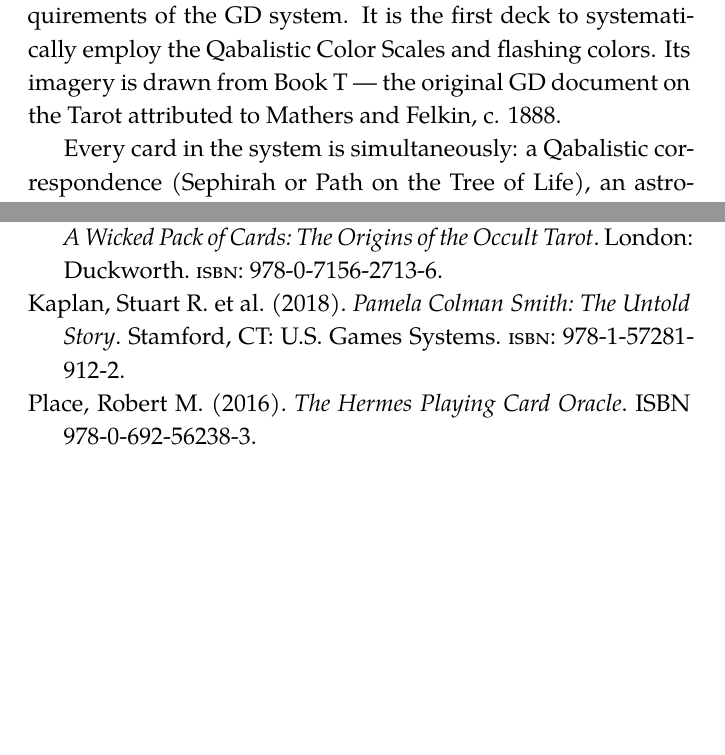
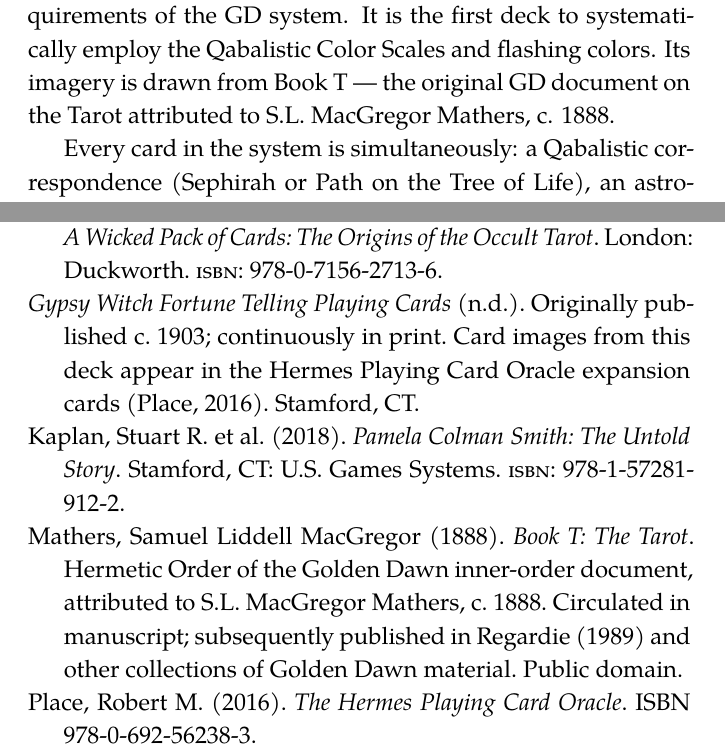
Before and after one commit to magesguild/Cartomancy, a LaTeX thesis (main.tex, which reads chapters/golden_dawn_magical_tarot.tex, references.bib): two parts of pages 12 and 126 of 126 before the commit and two parts of pages 12 and 126 of 127 after it, joined at a grey line, cut so that both start at the same text, the shorter picture padded with empty space. Compiled offline with XeLaTeX.

Commit message:
Fix Book T attribution (Mathers, not Felkin); add missing bib entries (Book T, Regardie, Gypsy Witch); correct LICENSE source credits

```diff
--- a/chapters/golden_dawn_magical_tarot.tex
+++ b/chapters/golden_dawn_magical_tarot.tex
@@ -4,7 +4,7 @@
 
 This system operates at the level of archetypal and cosmological forces. Every card is simultaneously a station in the Qabalistic map of reality, an astrological event, a divinatory force, and a meditative object. Reading the deck competently requires holding all layers at once without collapsing them into each other.
 
-The Cicero deck (\emph{The New Golden Dawn Ritual Tarot}, 1991, Llewellyn) was created at the direct request of Israel Regardie, who wanted a deck that fulfilled both divinatory and ritual requirements of the GD system. It is the first deck to systematically employ the Qabalistic Color Scales and flashing colors. Its imagery is drawn from Book T --- the original GD document on the Tarot attributed to Mathers and Felkin, c. 1888.
+The Cicero deck (\emph{The New Golden Dawn Ritual Tarot}, 1991, Llewellyn) was created at the direct request of Israel Regardie, who wanted a deck that fulfilled both divinatory and ritual requirements of the GD system. It is the first deck to systematically employ the Qabalistic Color Scales and flashing colors. Its imagery is drawn from Book T --- the original GD document on the Tarot attributed to S.L. MacGregor Mathers, c. 1888.
 
 Every card in the system is simultaneously: a Qabalistic correspondence (Sephirah or Path on the Tree of Life), an astrological correspondence (planet, sign, or element), a divinatory force, and a meditative object. Reading this deck competently requires holding all layers at once without collapsing them into each other.
 
--- a/references.bib
+++ b/references.bib
@@ -0,0 +1,11 @@
+@misc{bookt1888,
+  author    = {Mathers, Samuel Liddell MacGregor},
+  title     = {Book T: The Tarot},
+  year      = {1888},
+  note      = {Hermetic Order of the Golden Dawn inner-order document,
+               attributed to S.L. MacGregor Mathers, c. 1888. Circulated
+               in manuscript; subsequently published in Regardie (1989)
+               and other collections of Golden Dawn material. Public domain.}
+}
+
+@book{regardie1989,
@@ -1,3 +17,8 @@
+  year      = {1989},
+  edition   = {6th},
+  isbn      = {978-0-87542-663-1}
+}
+
 @book{waite1910,
   author    = {Waite, Arthur Edward},
   title     = {The Pictorial Key to the Tarot},
@@ -43,9 +65,19 @@
 
 @book{cicero1996,
   author    = {Cicero, Chic and Cicero, Sandra Tabatha},
-  title     = {The New Golden Dawn Ritual Tarot: Keys to the Rituals, Symbolism, Magic and Divination},
+  title     = {The New Golden Dawn Ritual Tarot: Keys to the Rituals,
+               Symbolism, Magic and Divination},
   publisher = {Llewellyn Publications},
   address   = {St. Paul, MN},
   year      = {1996},
   isbn      = {978-0-87542-139-1}
 }
+
+@misc{gypsywitch,
+  title     = {Gypsy Witch Fortune Telling Playing Cards},
+  publisher = {U.S. Games Systems},
+  address   = {Stamford, CT},
+  note      = {Originally published c. 1903; continuously in print.
+               Card images from this deck appear in the Hermes Playing
+               Card Oracle expansion cards (Place, 2016).}
+}
```
Also changed, not shown: references.bib (8 more changed lines), 1 other file.
